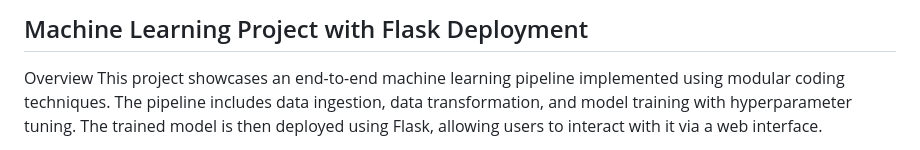
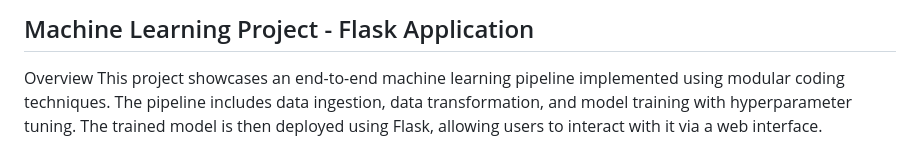
Before and after one commit to N0elle-08/FlaskApp-ML, a Markdown page: README.md, the part around the change. Rendered like a GitHub page.

```diff
--- a/README.md
+++ b/README.md
@@ -1,4 +1,4 @@
-## Machine Learning Project with Flask Deployment
+## Machine Learning Project - Flask Application
 
 Overview
 This project showcases an end-to-end machine learning pipeline implemented using modular coding techniques. The pipeline includes data ingestion, data transformation, and model training with hyperparameter tuning. The trained model is then deployed using Flask, allowing users to interact with it via a web interface.
```
